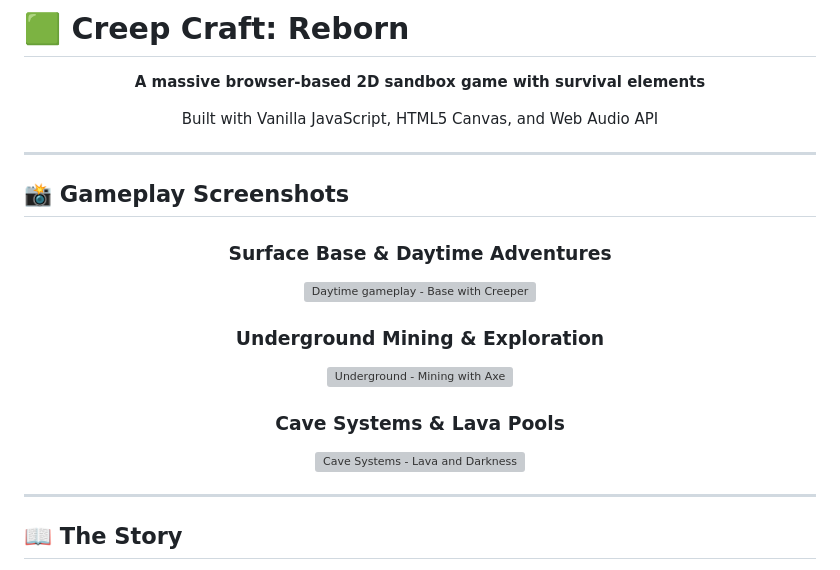
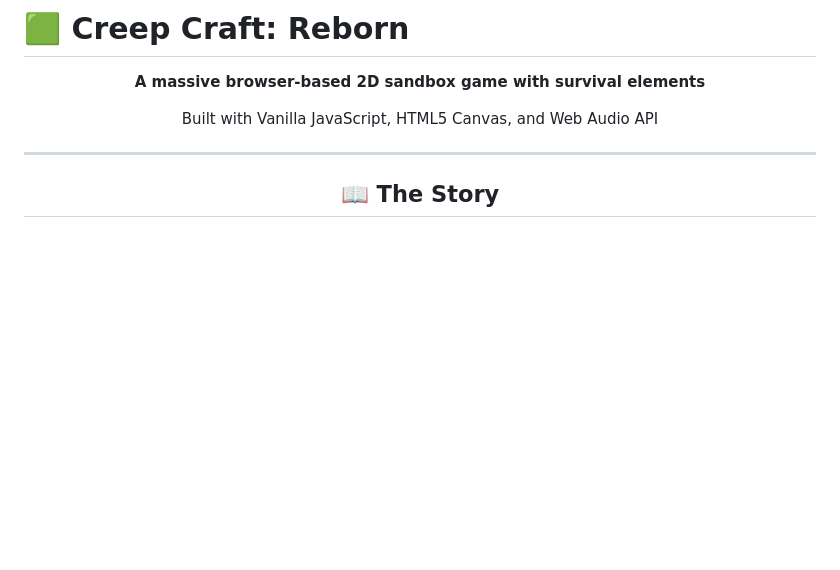
Before and after one commit to Lesend0/Creep-Craft-Reborn, a Markdown page: README.md, the part around the change. Drawn GitHub-style; blank space fills up the shorter version; grey boxes are pictures that could not be loaded.

```diff
--- a/README.md
+++ b/README.md
@@ -5,25 +5,6 @@
 **A massive browser-based 2D sandbox game with survival elements**
 
 Built with Vanilla JavaScript, HTML5 Canvas, and Web Audio API
-
-</div>
-
----
-
-## 📸 Gameplay Screenshots
-
-<div align="center">
-
-### Surface Base & Daytime Adventures
-![Daytime gameplay - Base with Creeper](https://github.com/Lesend0/Creep-Craft-Reborn/assets/images/gameplay1.png)
-
-### Underground Mining & Exploration
-![Underground - Mining with Axe](https://github.com/Lesend0/Creep-Craft-Reborn/assets/images/gameplay2.png)
-
-### Cave Systems & Lava Pools
-![Cave Systems - Lava and Darkness](https://github.com/Lesend0/Creep-Craft-Reborn/assets/images/gameplay3.png)
-
-</div>
 
 ---
 
```
